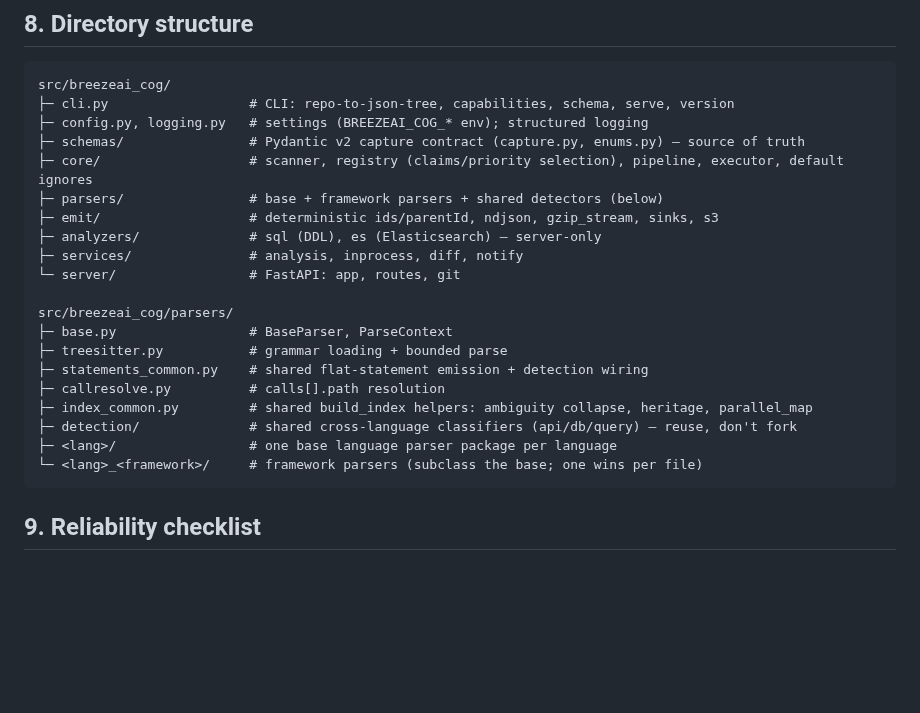
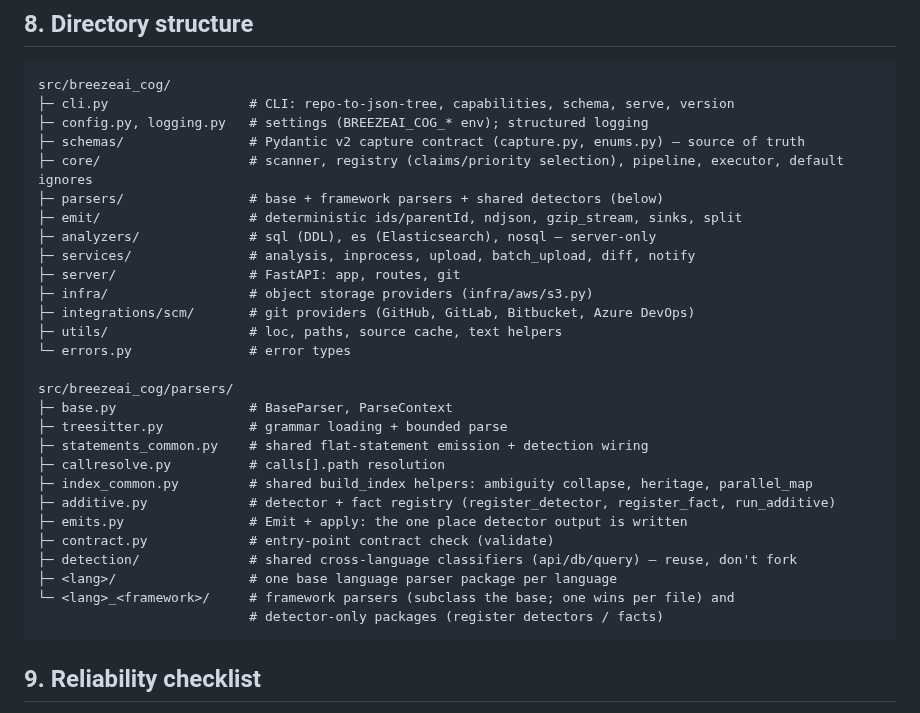
Before and after one commit to accionlabs/breezeai-cog, a Markdown page: skills/extend-capture/SKILL.md, the part around the change. Drawn GitHub-style; blank space fills up the shorter version.

````diff
--- a/skills/extend-capture/SKILL.md
+++ b/skills/extend-capture/SKILL.md
@@ -276,10 +276,14 @@ src/breezeai_cog/
 ├─ schemas/                # Pydantic v2 capture contract (capture.py, enums.py) — source of truth
 ├─ core/                   # scanner, registry (claims/priority selection), pipeline, executor, default ignores
 ├─ parsers/                # base + framework parsers + shared detectors (below)
-├─ emit/                   # deterministic ids/parentId, ndjson, gzip_stream, sinks, s3
-├─ analyzers/              # sql (DDL), es (Elasticsearch) — server-only
-├─ services/               # analysis, inprocess, diff, notify
-└─ server/                 # FastAPI: app, routes, git
+├─ emit/                   # deterministic ids/parentId, ndjson, gzip_stream, sinks, split
+├─ analyzers/              # sql (DDL), es (Elasticsearch), nosql — server-only
+├─ services/               # analysis, inprocess, upload, batch_upload, diff, notify
+├─ server/                 # FastAPI: app, routes, git
+├─ infra/                  # object storage providers (infra/aws/s3.py)
+├─ integrations/scm/       # git providers (GitHub, GitLab, Bitbucket, Azure DevOps)
+├─ utils/                  # loc, paths, source cache, text helpers
+└─ errors.py               # error types
 
 src/breezeai_cog/parsers/
 ├─ base.py                 # BaseParser, ParseContext
@@ -287,9 +291,13 @@ src/breezeai_cog/parsers/
 ├─ statements_common.py    # shared flat-statement emission + detection wiring
 ├─ callresolve.py          # calls[].path resolution
 ├─ index_common.py         # shared build_index helpers: ambiguity collapse, heritage, parallel_map
+├─ additive.py             # detector + fact registry (register_detector, register_fact, run_additive)
+├─ emits.py                # Emit + apply: the one place detector output is written
+├─ contract.py             # entry-point contract check (validate)
 ├─ detection/              # shared cross-language classifiers (api/db/query) — reuse, don't fork
 ├─ <lang>/                 # one base language parser package per language
-└─ <lang>_<framework>/     # framework parsers (subclass the base; one wins per file)
+└─ <lang>_<framework>/     # framework parsers (subclass the base; one wins per file) and
+                           # detector-only packages (register detectors / facts)
 ```
 
 ## 9. Reliability checklist
````
Also changed, not shown: docs/architecture.md (+5 -3 lines), docs/parser-review-guide.md (+17 -5 lines).
